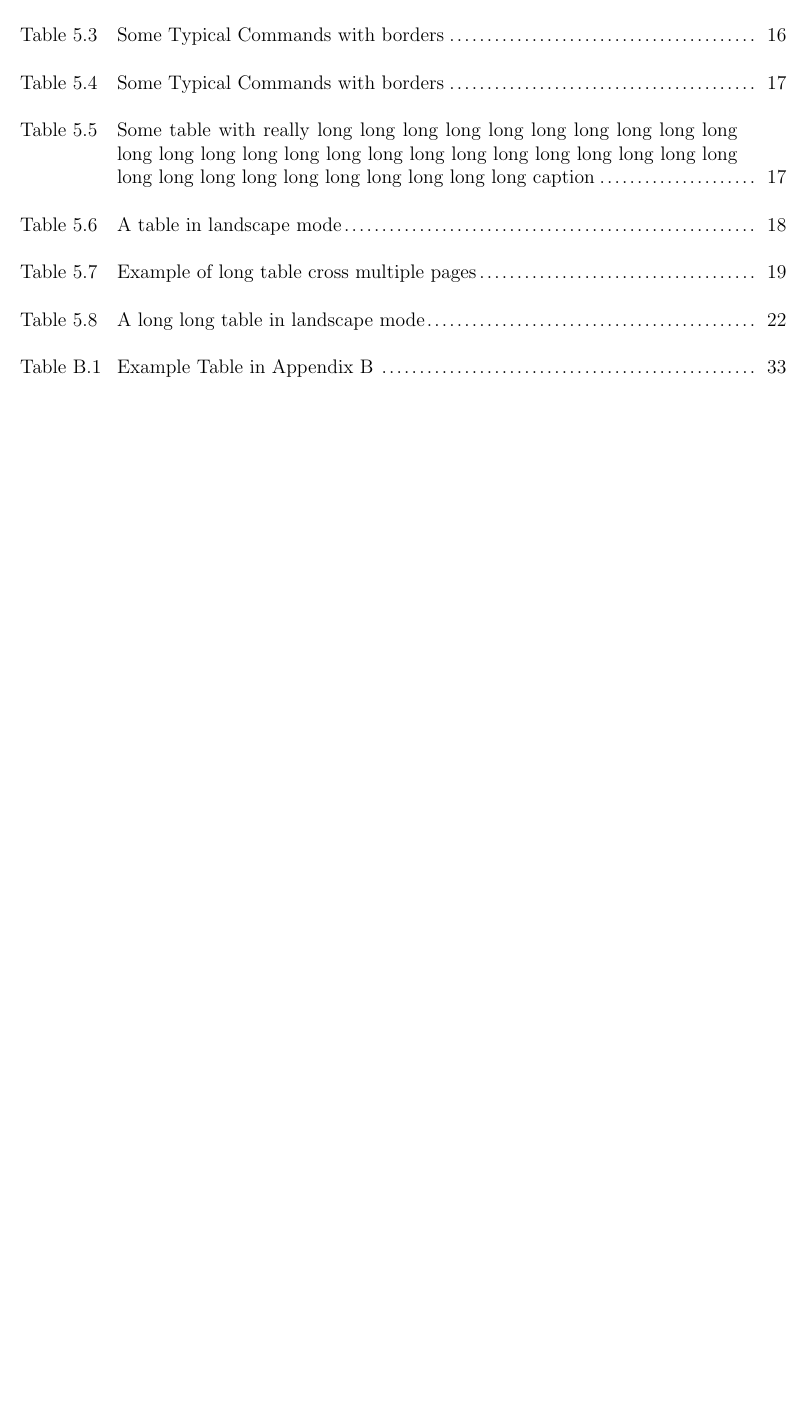
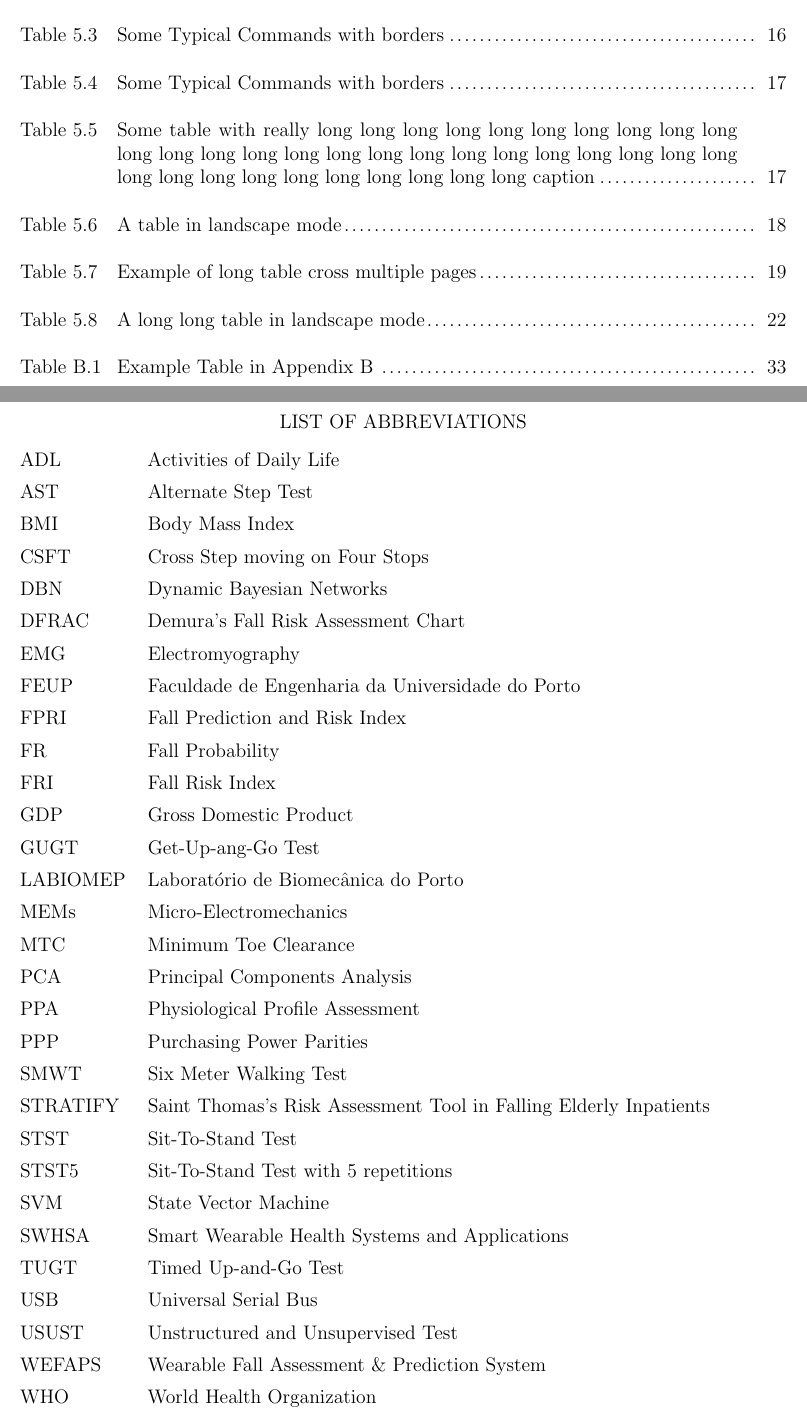
Before and after one commit to miligithub/MinesThesisTemplate, a LaTeX thesis (mines-thesis-template.tex): part of page 8 of 42 before the commit and two parts of pages 8 and 9 of 43 after it, the two joined at a grey line, cut so that both start at the same text, the shorter picture padded with empty space. The pictures show the PDF file mines-thesis-template.pdf that the author committed with the source.

Commit message:
list of abbrs

```diff
--- a/mines-thesis-template.tex
+++ b/mines-thesis-template.tex
@@ -97,3 +110,43 @@
+	\clearpage
+}
+
+\newcommand{\listofsymbols}{
+\chapter*{List of Abbreviations}
+\chaptermark{List of Abbreviations}
+
+\begin{abbrv}
+	\item[ADL]                   Activities of Daily Life
+	\item[AST]                   Alternate Step Test
+	\item[BMI]                   Body Mass Index
+	\item[CSFT]                  Cross Step moving on Four Stops
+	\item[DBN]                   Dynamic Bayesian Networks
+	\item[DFRAC]                 Demura's Fall Risk Assessment Chart
+	\item[EMG]                   Electromyography
+	\item[FEUP]                  Faculdade de Engenharia da Universidade do Porto
+	\item[FPRI]                  Fall Prediction and Risk Index
+	\item[FR]                    Fall Probability
+	\item[FRI]                   Fall Risk Index
+	\item[GDP]                   Gross Domestic Product
+	\item[GUGT]                  Get-Up-ang-Go Test
+	\item[LABIOMEP]              Laboratório de Biomecânica do Porto
+	\item[MEMs]                  Micro-Electromechanics
+	\item[MTC]                   Minimum Toe Clearance
+	\item[PCA]                   Principal Components Analysis
+	\item[PPA]                   Physiological Profile Assessment
+	\item[PPP]                   Purchasing Power Parities
+	\item[SMWT]                  Six Meter Walking Test
+	\item[STRATIFY]              Saint Thomas's Risk Assessment Tool in Falling Elderly Inpatients
+	\item[STST]                  Sit-To-Stand Test
+	\item[STST5]                 Sit-To-Stand Test with 5 repetitions
+	\item[SVM]                   State Vector Machine
+	\item[SWHSA]                 Smart Wearable Health Systems and Applications
+	\item[TUGT]                  Timed Up-and-Go Test
+	\item[USB]                   Universal Serial Bus
+	\item[USUST]                 Unstructured and Unsupervised Test
+	\item[WEFAPS]                Wearable Fall Assessment \& Prediction System
+	\item[WHO]                   World Health Organization
+\end{abbrv}
+}
 
 \makefrontmatter
 
```
Also changed, not shown: TODO.txt (added, +53 -0 lines), YouDontNeedThisFolder/Graduate Student Resources - Graduate Student Government.pdf (added), YouDontNeedThisFolder/lintex.pdf, mines-thesis-template.pdf, mines-thesis-template.tex (13 more changed lines).
